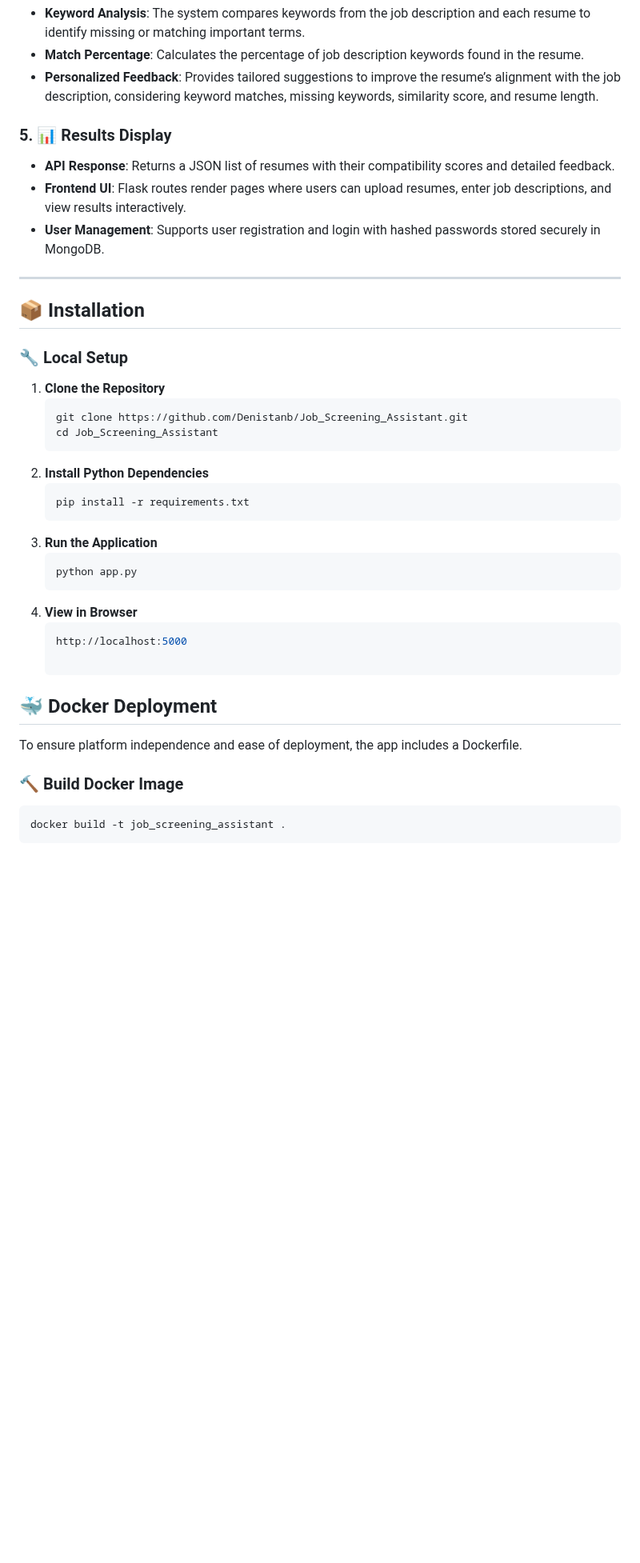
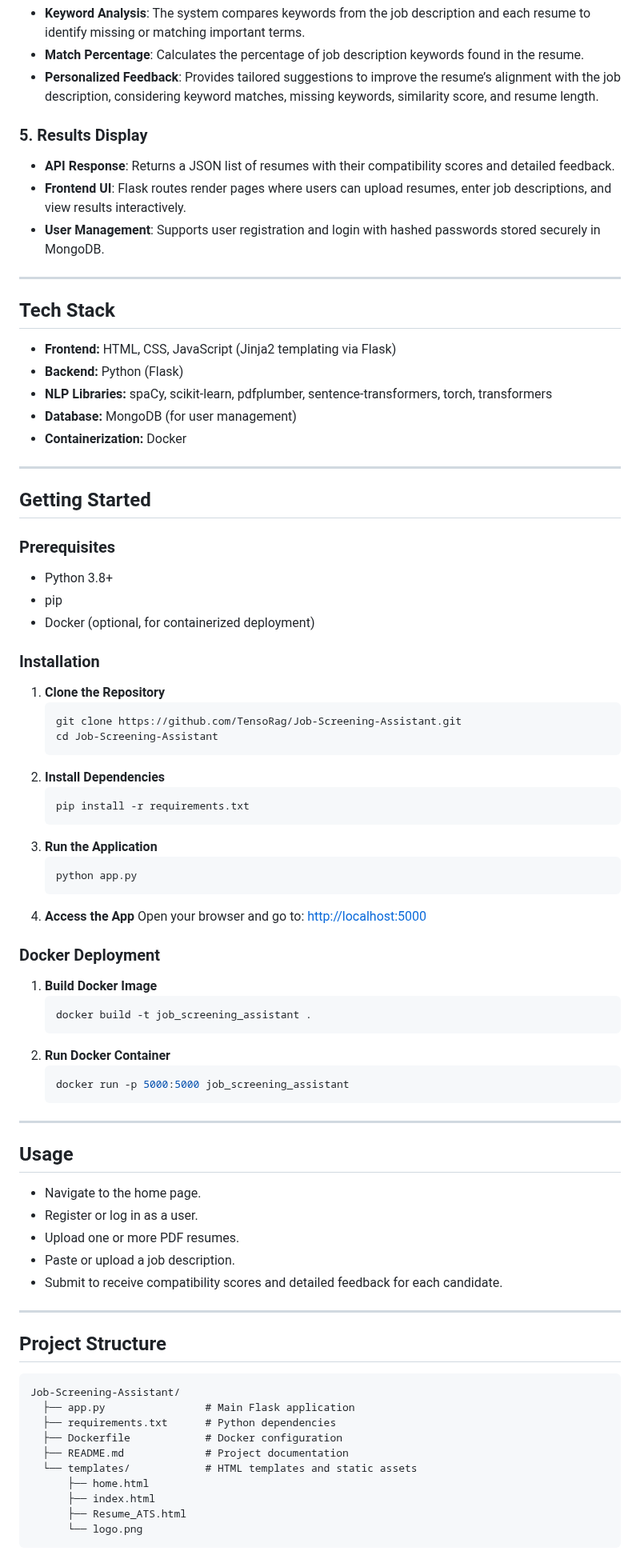
Before and after one commit to DCode-v05/Job-Screening-Assistant, a Markdown page: README.md, the part around one of its changes. Shown at 80% size. GitHub-like rendering; blank space fills up the shorter version.

````diff
--- a/README.md
+++ b/README.md
@@ -62,39 +51,80 @@ This application automates the screening of resumes against a job description by
 - **Match Percentage**: Calculates the percentage of job description keywords found in the resume.
 - **Personalized Feedback**: Provides tailored suggestions to improve the resume’s alignment with the job description, considering keyword matches, missing keywords, similarity score, and resume length.
 
-### 5. 📊 Results Display
+### 5. Results Display
 
 - **API Response**: Returns a JSON list of resumes with their compatibility scores and detailed feedback.
 - **Frontend UI**: Flask routes render pages where users can upload resumes, enter job descriptions, and view results interactively.
 - **User Management**: Supports user registration and login with hashed passwords stored securely in MongoDB.
 
+
 ---
 
-## 📦 Installation
+## Tech Stack
+- **Frontend:** HTML, CSS, JavaScript (Jinja2 templating via Flask)
+- **Backend:** Python (Flask)
+- **NLP Libraries:** spaCy, scikit-learn, pdfplumber, sentence-transformers, torch, transformers
+- **Database:** MongoDB (for user management)
+- **Containerization:** Docker
 
-### 🔧 Local Setup
+---
 
+## Getting Started
+
+### Prerequisites
+- Python 3.8+
+- pip
+- Docker (optional, for containerized deployment)
+
+### Installation
 1. **Clone the Repository**
    ```bash
-   git clone https://github.com/Denistanb/Job_Screening_Assistant.git
-   cd Job_Screening_Assistant
-2. **Install Python Dependencies**
+   git clone https://github.com/TensoRag/Job-Screening-Assistant.git
+   cd Job-Screening-Assistant
+   ```
+2. **Install Dependencies**
    ```bash
    pip install -r requirements.txt
+   ```
 3. **Run the Application**
    ```bash
    python app.py
-4. **View in Browser**
+   ```
+4. **Access the App**
+   Open your browser and go to: [http://localhost:5000](http://localhost:5000)
+
+### Docker Deployment
+1. **Build Docker Image**
    ```bash
-   http://localhost:5000
+   docker build -t job_screening_assistant .
+   ```
+2. **Run Docker Container**
+   ```bash
+   docker run -p 5000:5000 job_screening_assistant
+   ```
 
-## 🐳 Docker Deployment
+---
 
-To ensure platform independence and ease of deployment, the app includes a Dockerfile.
+## Usage
+- Navigate to the home page.
+- Register or log in as a user.
+- Upload one or more PDF resumes.
+- Paste or upload a job description.
+- Submit to receive compatibility scores and detailed feedback for each candidate.
 
-### 🔨 Build Docker Image
+---
 
-```bash
-docker build -t job_screening_assistant .
+## Project Structure
+```
+Job-Screening-Assistant/
+  ├── app.py                # Main Flask application
+  ├── requirements.txt      # Python dependencies
+  ├── Dockerfile            # Docker configuration
+  ├── README.md             # Project documentation
+  └── templates/            # HTML templates and static assets
+      ├── home.html
+      ├── index.html
+      ├── Resume_ATS.html
+      └── logo.png
 ```
 
````
Also changed, not shown: other parts of README.md (+49 -39 lines).
